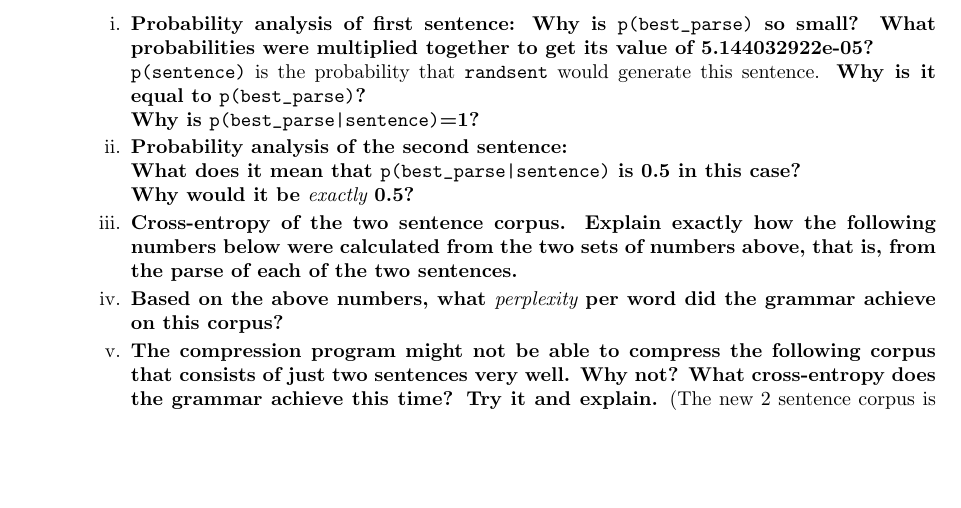
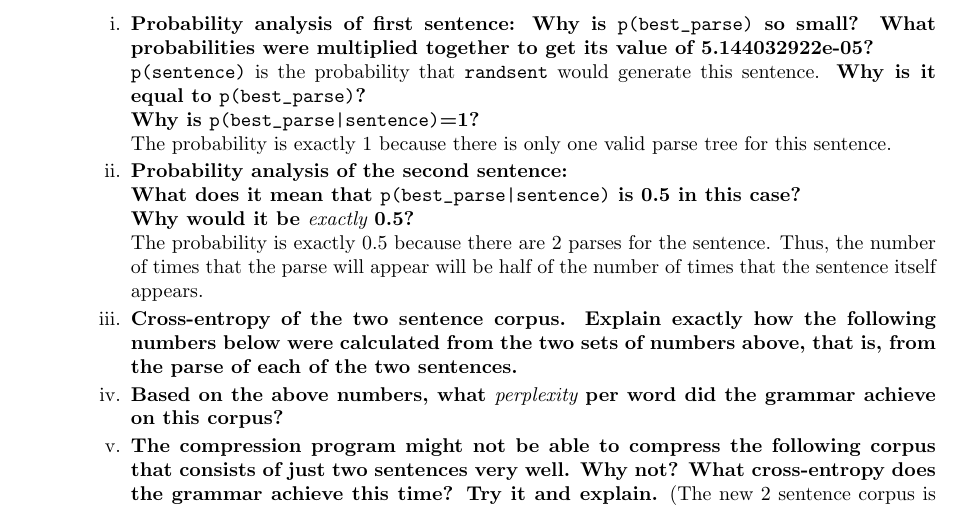
Before and after one commit to OMARI1988/6.863, a LaTeX problem sheet (Labs/Assignment 2/Report/report.tex): part of page 7 of 7, cut so that both start at the same text, the shorter picture padded with empty space. Compiled offline with pdfLaTeX.

Commit message:
Adding grammar4 and updating my responses.

```diff
--- a/Labs/Assignment 2/Report/report.tex
+++ b/Labs/Assignment 2/Report/report.tex
@@ -387,6 +387,9 @@ These blowups are almost always the result of ``left-recursive'' rules. A ``left
 \noindent
 {\bf Why is \verb+p(best_parse|sentence)+=1?}
 
+The probability is exactly 1 because there is only one valid parse tree for this sentence.
+
+
 \item {\bf Probability analysis of the second sentence:  \\
 \noindent
 What does it mean that \verb+p(best_parse|sentence)+ is 0.5 in this
@@ -394,10 +397,16 @@ case? \\
 \noindent
 Why would it be {\it exactly} 0.5?}
 
+
+The probability is exactly $0.5$ because there are 2 parses for the sentence. Thus, the number of times that the parse will appear will be half of the number of times that the sentence itself appears.
+
+
 \item {\bf Cross-entropy of the two sentence corpus. Explain exactly
     how the following numbers below were calculated from the two sets
     of numbers above, that is, from the parse of each of the two
     sentences.}
+
+
 
 \item {\bf Based on the above numbers, what {\it perplexity} per word did
   the grammar achieve on this corpus?}
```
Also changed, not shown: Labs/Assignment 2/Report/report.pdf, 1 other file.
